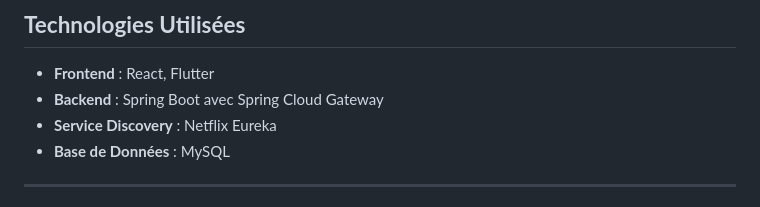
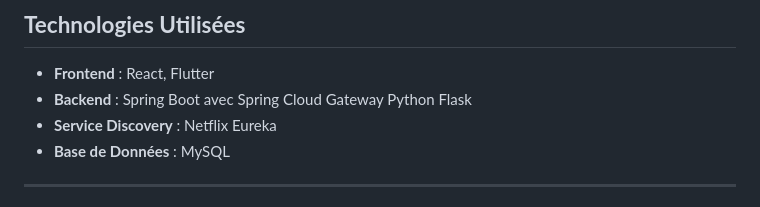
Before and after one commit to Neha-ETTALEBY/PolynomesSolver-microservices, a Markdown page: README.md, the part around the change. GitHub-like rendering.

```diff
--- a/README.md
+++ b/README.md
@@ -32,7 +32,7 @@ Cette application résout des équations polynomiales en utilisant des méthodes
 ## **Technologies Utilisées**
 
 - **Frontend** : React, Flutter
-- **Backend** : Spring Boot avec Spring Cloud Gateway
+- **Backend** : Spring Boot avec Spring Cloud Gateway Python Flask
 - **Service Discovery** : Netflix Eureka
 - **Base de Données** : MySQL
 
```
